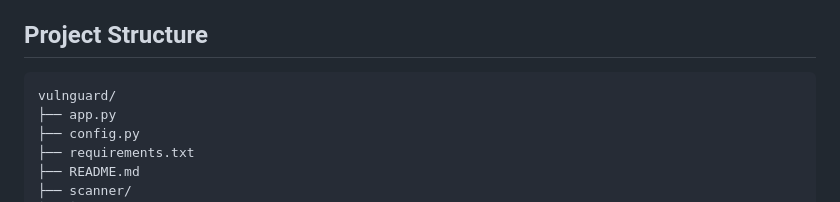
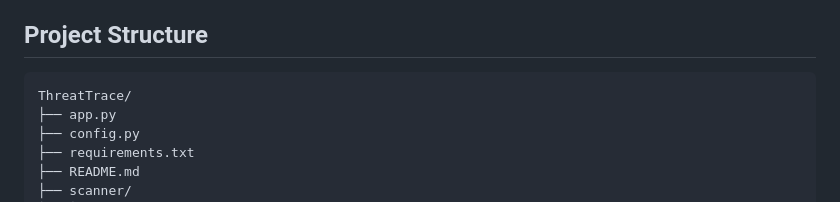
Before and after one commit to CodewithAsh10/ThreatTrace, a Markdown page: README.md, the part around the change. Drawn GitHub-style.

Commit message:
Rename in file struc

````diff
--- a/README.md
+++ b/README.md
@@ -43,7 +43,7 @@ ThreatTrace is a web vulnerability scanner built to automate practical security
 ## Project Structure
 
 ```text
-vulnguard/
+ThreatTrace/
 ├── app.py
 ├── config.py
 ├── requirements.txt
````
